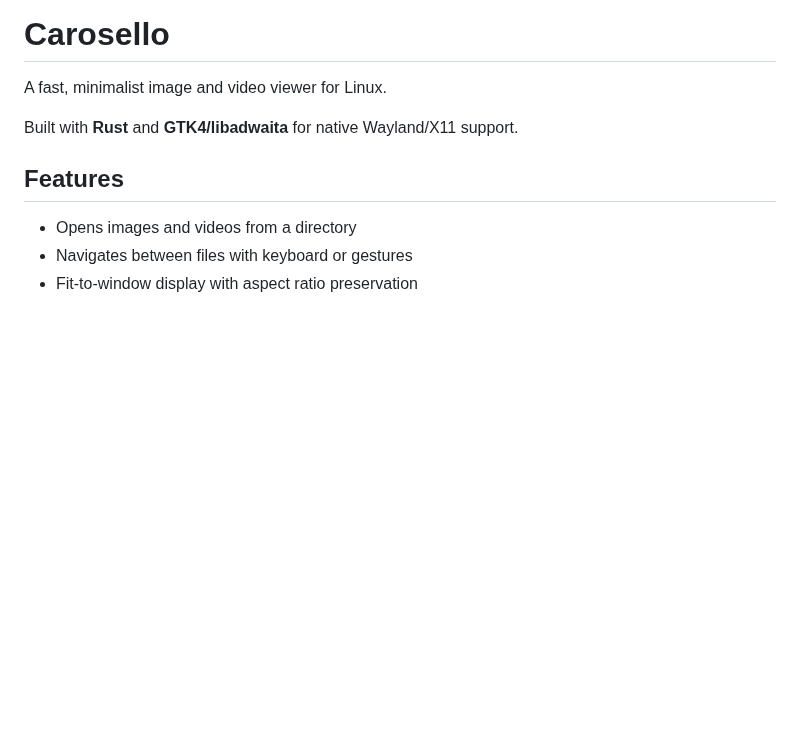
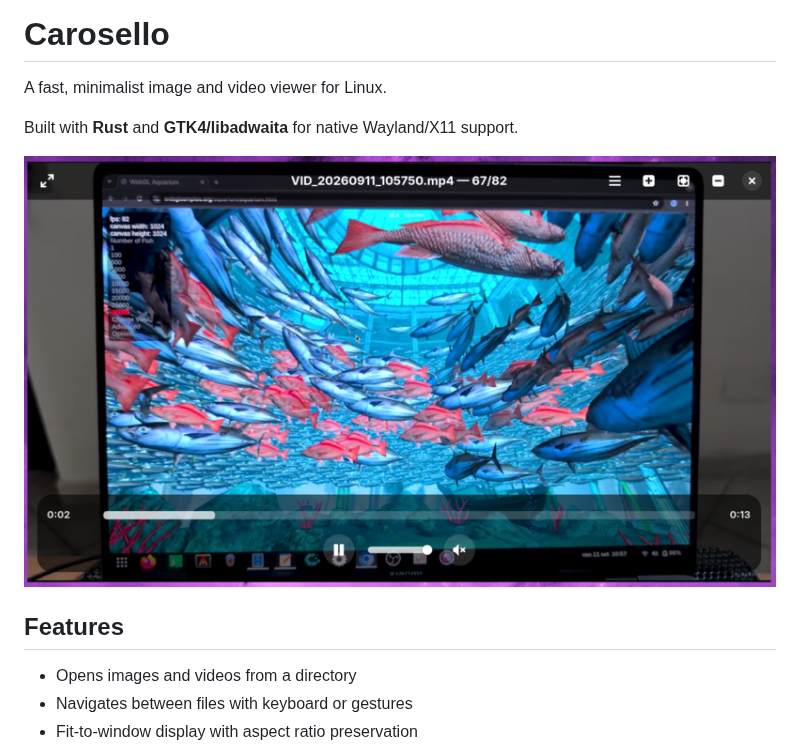
Before and after one commit to grigio/carosello, a Markdown page: README.md, the part around the change. Rendered like a GitHub page; pictures changed too: carosello.png (added); blank space fills up the shorter version.

Commit message:
docs: add screenshot to README

```diff
--- a/README.md
+++ b/README.md
@@ -3,6 +3,8 @@
 A fast, minimalist image and video viewer for Linux.
 
 Built with **Rust** and **GTK4/libadwaita** for native Wayland/X11 support.
+
+![Carosello Screenshot](carosello.png)
 
 ## Features
 
```
